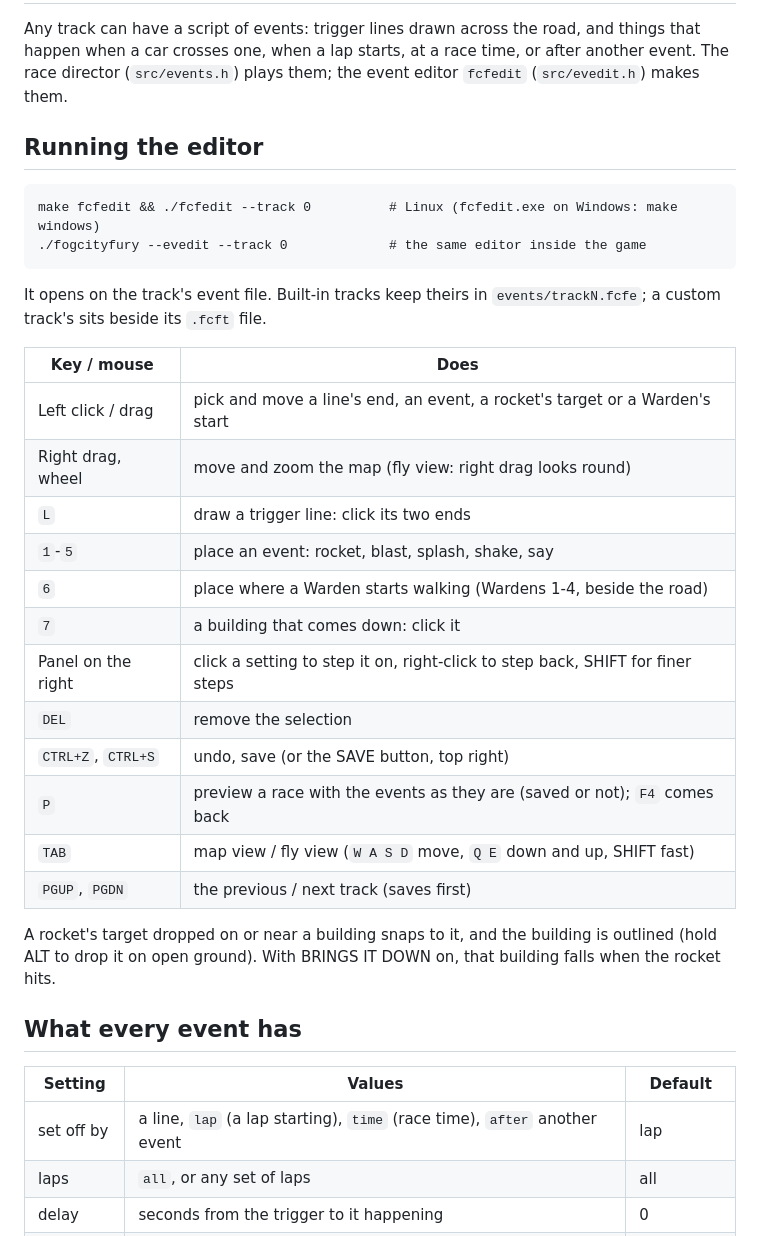
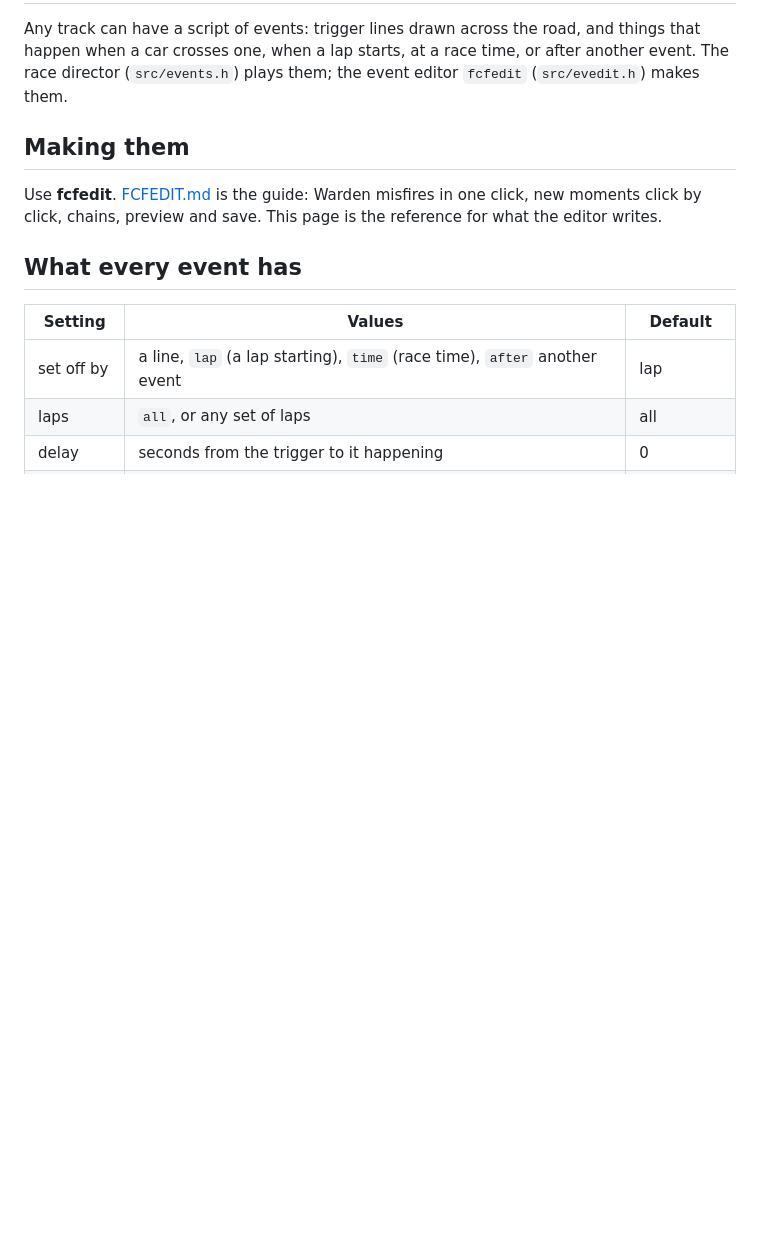
Before and after one commit to davkdavk/fogcityfury, a Markdown page: docs/EVENTS.md, the part around one of its changes. Rendered like a GitHub page; blank space fills up the shorter version.

```diff
--- a/docs/EVENTS.md
+++ b/docs/EVENTS.md
@@ -4,31 +4,10 @@ Any track can have a script of events: trigger lines drawn across the road, and
 one, when a lap starts, at a race time, or after another event. The race director (`src/events.h`) plays them; the event
 editor `fcfedit` (`src/evedit.h`) makes them.
 
-## Running the editor
+## Making them
 
-    make fcfedit && ./fcfedit --track 0          # Linux (fcfedit.exe on Windows: make windows)
-    ./fogcityfury --evedit --track 0             # the same editor inside the game
-
-It opens on the track's event file. Built-in tracks keep theirs in `events/trackN.fcfe`; a custom track's sits beside
-its `.fcft` file.
-
-| Key / mouse | Does |
-| --- | --- |
-| Left click / drag | pick and move a line's end, an event, a rocket's target or a Warden's start |
-| Right drag, wheel | move and zoom the map (fly view: right drag looks round) |
-| `L` | draw a trigger line: click its two ends |
-| `1`-`5` | place an event: rocket, blast, splash, shake, say |
-| `6` | place where a Warden starts walking (Wardens 1-4, beside the road) |
-| `7` | a building that comes down: click it |
-| Panel on the right | click a setting to step it on, right-click to step back, SHIFT for finer steps |
-| `DEL` | remove the selection |
-| `CTRL+Z`, `CTRL+S` | undo, save (or the SAVE button, top right) |
-| `P` | preview a race with the events as they are (saved or not); `F4` comes back |
-| `TAB` | map view / fly view (`W A S D` move, `Q E` down and up, SHIFT fast) |
-| `PGUP`, `PGDN` | the previous / next track (saves first) |
-
-A rocket's target dropped on or near a building snaps to it, and the building is outlined (hold ALT to drop it on open
-ground). With BRINGS IT DOWN on, that building falls when the rocket hits.
+Use **fcfedit**. [FCFEDIT.md](FCFEDIT.md) is the guide: Warden misfires in one click, new moments click by click,
+chains, preview and save. This page is the reference for what the editor writes.
 
 ## What every event has
 
```
Also changed, not shown: other parts of docs/EVENTS.md (+7 -9 lines), README.md (+16 -0 lines), docs/FCFEDIT.md (added, +121 -0 lines), docs/img/fcfedit-misfire.jpg (added), docs/img/fcfedit-moment.jpg (added), docs/img/fcfedit-warden.jpg (added), 6 other files.
